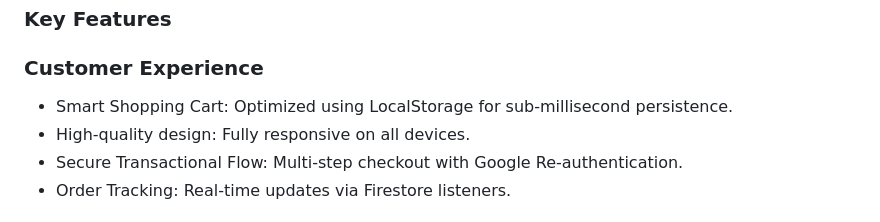
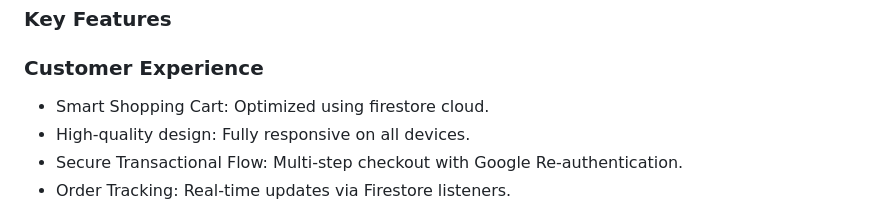
Before and after one commit to Duc-tech-hub/Sofas-king, a Markdown page: README.md, the part around the change. Drawn GitHub-style.

```diff
--- a/README.md
+++ b/README.md
@@ -31,7 +31,7 @@ I effectively leveraged Generative AI (Gemini) as a core part of my development
 ### Key Features
 
 ### Customer Experience
-* Smart Shopping Cart: Optimized using LocalStorage for sub-millisecond persistence.
+* Smart Shopping Cart: Optimized using firestore cloud.
 * High-quality design: Fully responsive on all devices.
 * Secure Transactional Flow: Multi-step checkout with Google Re-authentication.
 * Order Tracking: Real-time updates via Firestore listeners.
```
